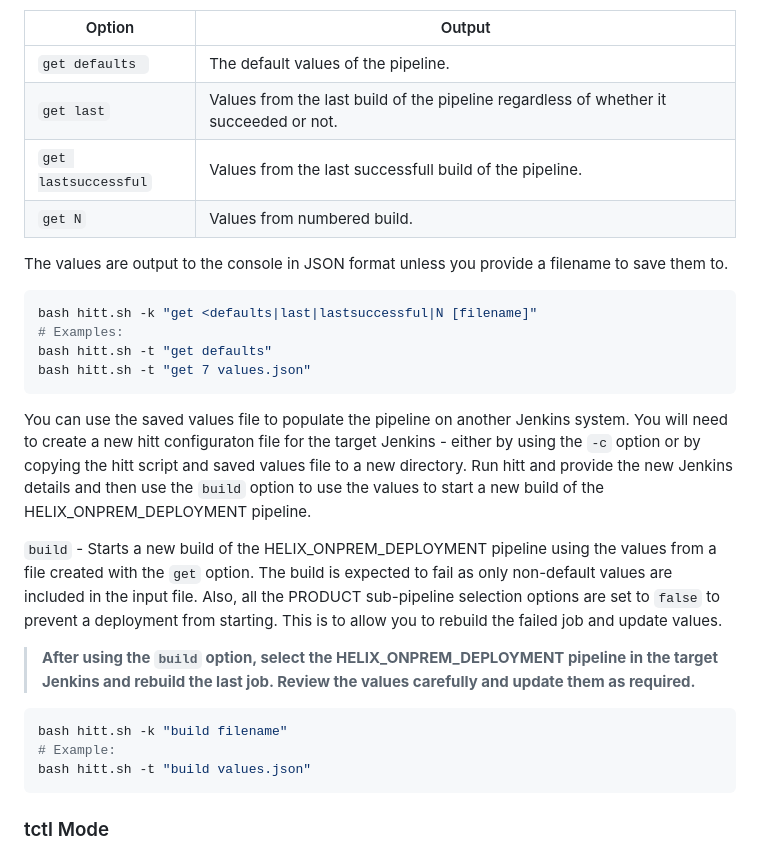
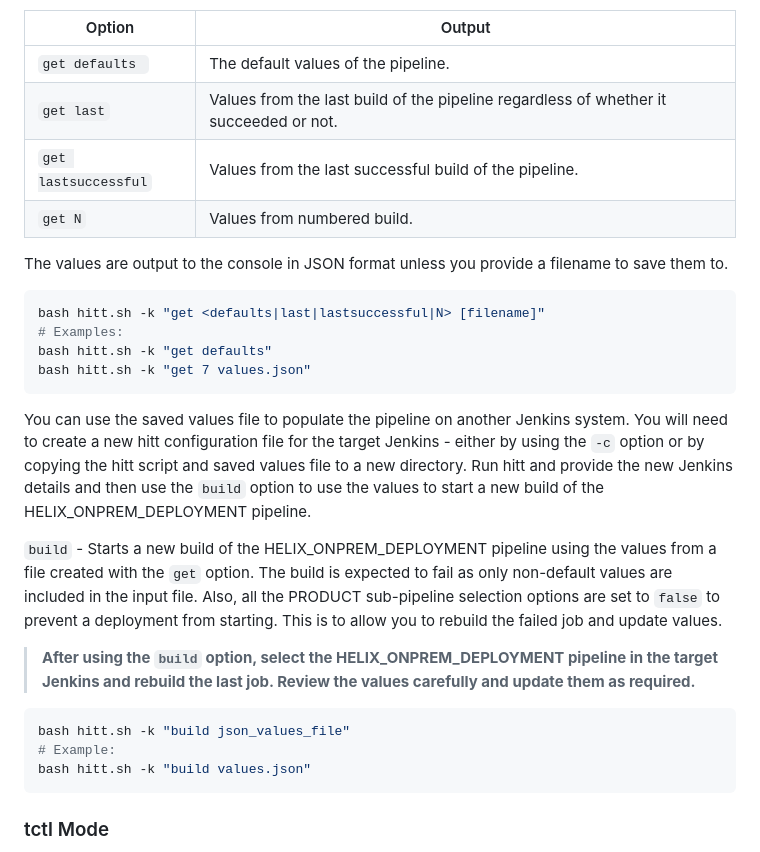
Before and after one commit to mwaltersbmc/helix-tools, a Markdown page: hitt/README.md, the part around the change. Rendered like a GitHub page.

Commit message:
docs(hitt): fix pipeline mode README examples to use -k
Align get/build examples and usage syntax with hitt.sh (-k, not -t). Correct
typos in the Pipeline Mode section and match build placeholder to script usage.

Made-with: Cursor

````diff
--- a/hitt/README.md
+++ b/hitt/README.md
@@ -146,28 +146,28 @@ There are two pipeline mode options - `get` and `build` - which are intended to
 |------------|-----------------------------------------------------------------------------|
 | `get defaults `  | The default values of the pipeline.                     |
 | `get last`  | Values from the last build of the pipeline regardless of whether it succeeded or not.              |
-| `get lastsuccessful`   | Values from the last successfull build of the pipeline. |
+| `get lastsuccessful`   | Values from the last successful build of the pipeline. |
 | `get N`  | Values from numbered build.               |
 
 The values are output to the console in JSON format unless you provide a filename to save them to.
 
 ```bash
-bash hitt.sh -k "get <defaults|last|lastsuccessful|N [filename]"
+bash hitt.sh -k "get <defaults|last|lastsuccessful|N> [filename]"
 # Examples:
-bash hitt.sh -t "get defaults"
-bash hitt.sh -t "get 7 values.json"
+bash hitt.sh -k "get defaults"
+bash hitt.sh -k "get 7 values.json"
 ```
 
-You can use the saved values file to populate the pipeline on another Jenkins system.  You will need to create a new hitt configuraton file for the target Jenkins - either by using the `-c` option or by copying the hitt script and saved values file to a new directory.  Run hitt and provide the new Jenkins details and then use the `build` option to use the values to start a new build of the HELIX_ONPREM_DEPLOYMENT pipeline.
+You can use the saved values file to populate the pipeline on another Jenkins system.  You will need to create a new hitt configuration file for the target Jenkins - either by using the `-c` option or by copying the hitt script and saved values file to a new directory.  Run hitt and provide the new Jenkins details and then use the `build` option to use the values to start a new build of the HELIX_ONPREM_DEPLOYMENT pipeline.
 
 `build` - Starts a new build of the HELIX_ONPREM_DEPLOYMENT pipeline using the values from a file created with the `get` option. The build is expected to fail as only non-default values are included in the input file.  Also, all the PRODUCT sub-pipeline selection options are set to `false` to prevent a deployment from starting.  This is to allow you to rebuild the failed job and update values.
 
 > **After using the `build` option, select the HELIX_ONPREM_DEPLOYMENT pipeline in the target Jenkins and rebuild the last job.  Review the values carefully and update them as required.**
 
 ```bash
-bash hitt.sh -k "build filename"
+bash hitt.sh -k "build json_values_file"
 # Example:
-bash hitt.sh -t "build values.json"
+bash hitt.sh -k "build values.json"
 ```
 
 ### tctl Mode ###
````
